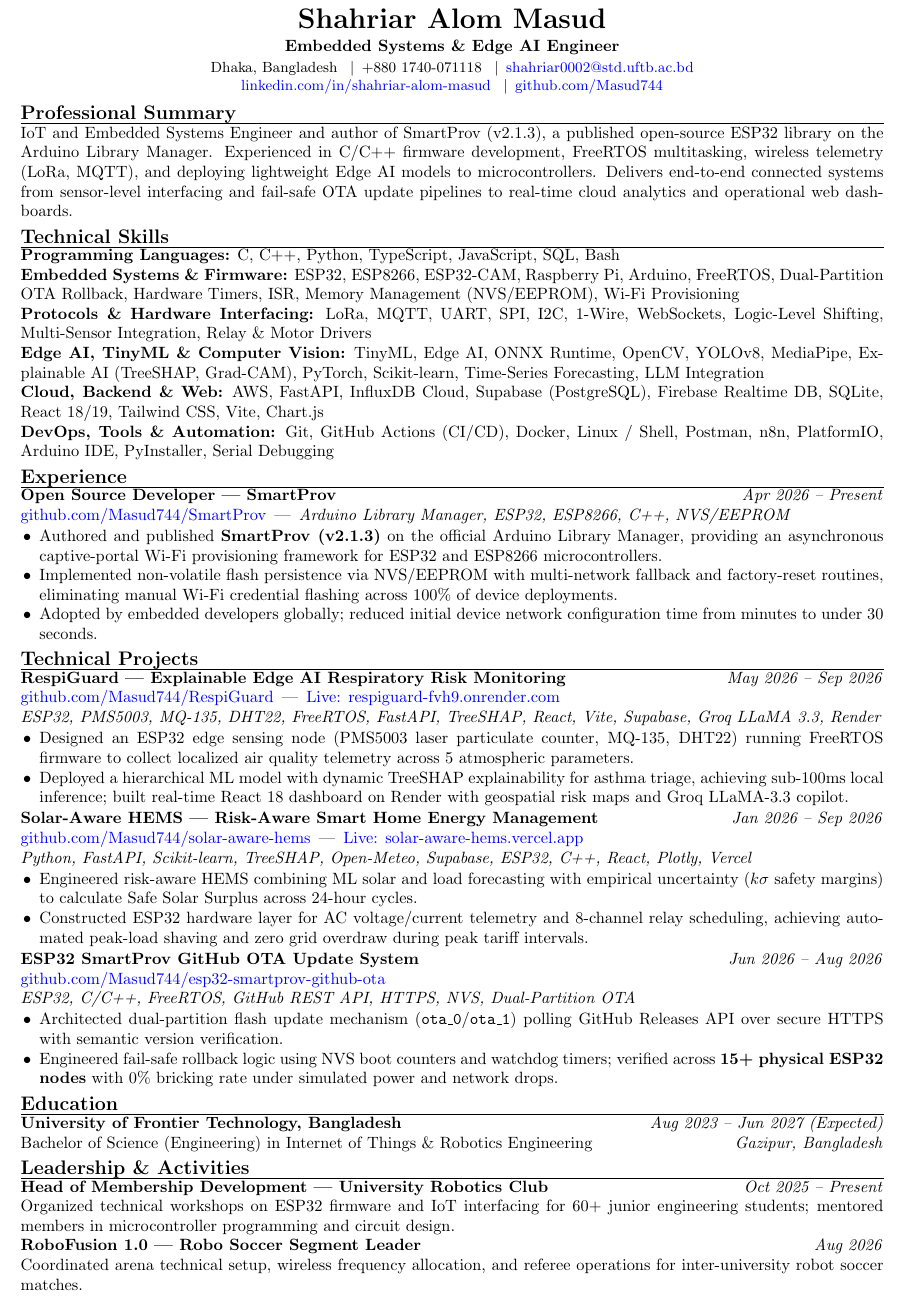
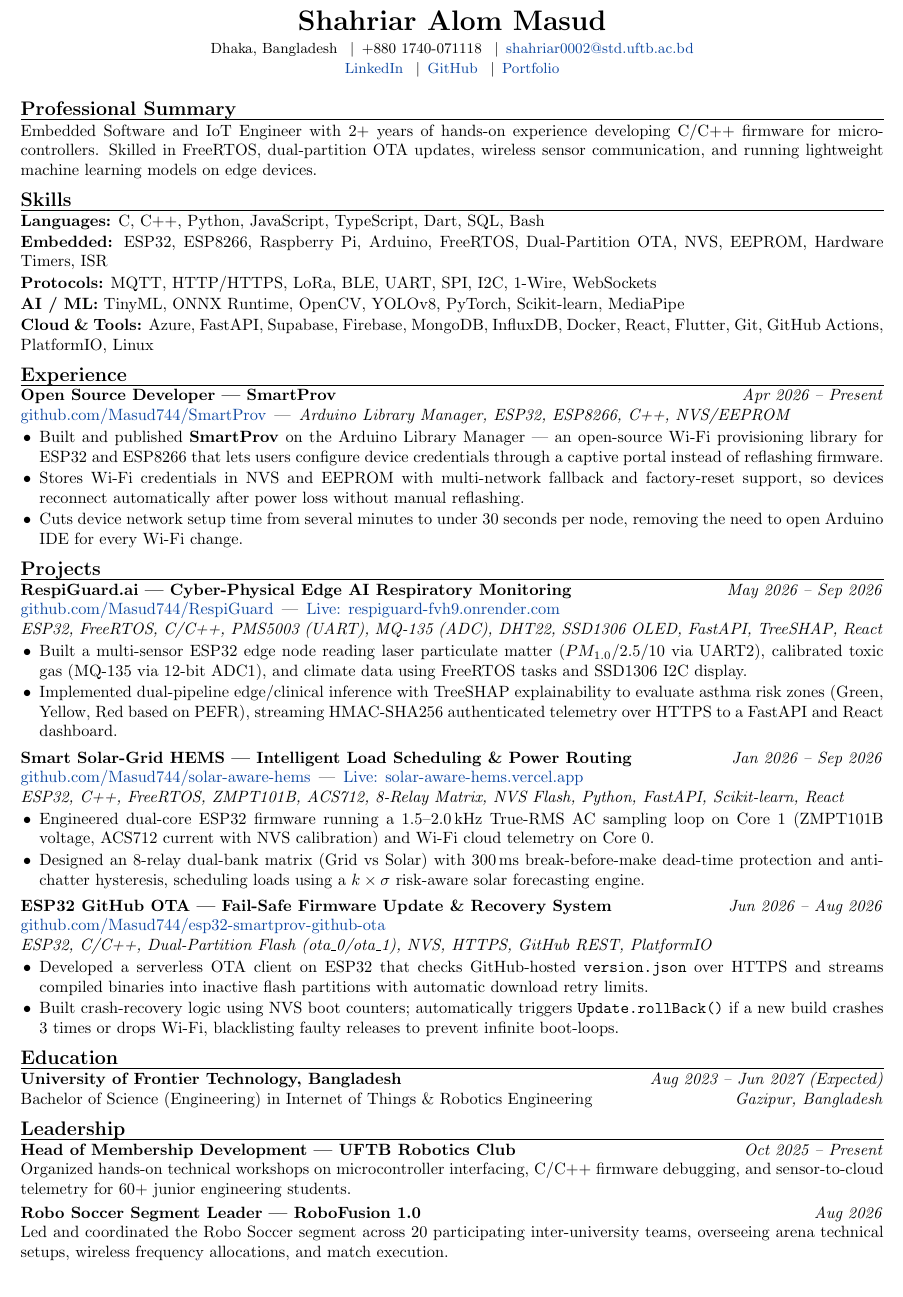
Before and after one commit to Masud744/Master-CV-Resume, a LaTeX CV (Resume/IoT Engineer/resume.tex): part of the page, cut so that both start at the same text. Compiled offline with pdfLaTeX.

Commit message:
docs(resume): update IoT Engineer resume with refined 1-page layout and authentic technical details

```diff
--- a/Resume/IoT Engineer/resume.tex
+++ b/Resume/IoT Engineer/resume.tex
@@ -26,28 +28,24 @@
 
 % ---------- Header ----------
 \begin{center}
-    {\LARGE \textbf{Shahriar Alom Masud}} \\
-    \vspace{2pt}
-    \textbf{Embedded Systems \& Edge AI Engineer} \\
-    \vspace{2pt}
+    {\LARGE \textbf{Shahriar Alom Masud}} \\[3pt]
     \small
-    Dhaka, Bangladesh \enspace$|$\enspace +880 1740-071118 \enspace$|$\enspace \href{mailto:shahriar0002@std.uftb.ac.bd}{shahriar0002@std.uftb.ac.bd} \\
-    \href{https://www.linkedin.com/in/shahriar-alom-masud}{linkedin.com/in/shahriar-alom-masud} \enspace$|$\enspace \href{https://github.com/Masud744}{github.com/Masud744}
+    Dhaka, Bangladesh \enspace$|$\enspace +880 1740-071118 \enspace$|$\enspace \href{mailto:shahriar0002@std.uftb.ac.bd}{shahriar0002@std.uftb.ac.bd} \\[1pt]
+    \href{https://www.linkedin.com/in/shahriar-alom-masud}{LinkedIn} \enspace$|$\enspace \href{https://github.com/Masud744}{GitHub} \enspace$|$\enspace \href{https://masud-hj9g.onrender.com/}{Portfolio}
 \end{center}
-\vspace{-4pt}
+\vspace{-3pt}
 
 % ---------- Professional Summary ----------
 \section*{Professional Summary}
-IoT and Embedded Systems Engineer and author of SmartProv (v2.1.3), a published open-source ESP32 library on the Arduino Library Manager. Experienced in C/C++ firmware development, FreeRTOS multitasking, wireless telemetry (LoRa, MQTT), and deploying lightweight Edge AI models to microcontrollers. Delivers end-to-end connected systems from sensor-level interfacing and fail-safe OTA update pipelines to real-time cloud analytics and operational web dashboards.
+Embedded Software and IoT Engineer with 2+ years of hands-on experience developing C/C++ firmware for microcontrollers. Skilled in FreeRTOS, dual-partition OTA updates, wireless sensor communication, and running lightweight machine learning models on edge devices.
 
-% ---------- Technical Skills ----------
-\section*{Technical Skills}
-\textbf{Programming Languages:} C, C++, Python, TypeScript, JavaScript, SQL, Bash \\
-\textbf{Embedded Systems \& Firmware:} ESP32, ESP8266, ESP32-CAM, Raspberry Pi, Arduino, FreeRTOS, Dual-Partition OTA Rollback, Hardware Timers, ISR, Memory Management (NVS/EEPROM), Wi-Fi Provisioning \\
-\textbf{Protocols \& Hardware Interfacing:} LoRa, MQTT, UART, SPI, I2C, 1-Wire, WebSockets, Logic-Level Shifting, Multi-Sensor Integration, Relay \& Motor Drivers \\
-\textbf{Edge AI, TinyML \& Computer Vision:} TinyML, Edge AI, ONNX Runtime, OpenCV, YOLOv8, MediaPipe, Explainable AI (TreeSHAP, Grad-CAM), PyTorch, Scikit-learn, Time-Series Forecasting, LLM Integration \\
-\textbf{Cloud, Backend \& Web:} AWS, FastAPI, InfluxDB Cloud, Supabase (PostgreSQL), Firebase Realtime DB, SQLite, React 18/19, Tailwind CSS, Vite, Chart.js \\
-\textbf{DevOps, Tools \& Automation:} Git, GitHub Actions (CI/CD), Docker, Linux / Shell, Postman, n8n, PlatformIO, Arduino IDE, PyInstaller, Serial Debugging
+% ---------- Skills ----------
+\section*{Skills}
+\textbf{Languages:} C, C++, Python, JavaScript, TypeScript, Dart, SQL, Bash \\[1pt]
+\textbf{Embedded:} ESP32, ESP8266, Raspberry Pi, Arduino, FreeRTOS, Dual-Partition OTA, NVS, EEPROM, Hardware Timers, ISR \\[1pt]
+\textbf{Protocols:} MQTT, HTTP/HTTPS, LoRa, BLE, UART, SPI, I2C, 1-Wire, WebSockets \\[1pt]
+\textbf{AI / ML:} TinyML, ONNX Runtime, OpenCV, YOLOv8, PyTorch, Scikit-learn, MediaPipe \\[1pt]
+\textbf{Cloud \& Tools:} Azure, FastAPI, Supabase, Firebase, MongoDB, InfluxDB, Docker, React, Flutter, Git, GitHub Actions, PlatformIO, Linux
 
 % ---------- Experience ----------
 \section*{Experience}
@@ -55,36 +53,38 @@ IoT and Embedded Systems Engineer and author of SmartProv (v2.1.3), a published
 \textbf{Open Source Developer --- SmartProv} \hfill \textit{Apr 2026 -- Present} \\
 \href{https://github.com/Masud744/SmartProv}{github.com/Masud744/SmartProv} \,|\, \textit{Arduino Library Manager, ESP32, ESP8266, C++, NVS/EEPROM}
 \begin{itemize}
-    \item Authored and published \textbf{SmartProv (v2.1.3)} on the official Arduino Library Manager, providing an asynchronous captive-portal Wi-Fi provisioning framework for ESP32 and ESP8266 microcontrollers.
-    \item Implemented non-volatile flash persistence via NVS/EEPROM with multi-network fallback and factory-reset routines, eliminating manual Wi-Fi credential flashing across 100\% of device deployments.
-    \item Adopted by embedded developers globally; reduced initial device network configuration time from minutes to under 30 seconds.
+    \item Built and published \textbf{SmartProv} on the Arduino Library Manager --- an open-source Wi-Fi provisioning library for ESP32 and ESP8266 that lets users configure device credentials through a captive portal instead of reflashing firmware.
+    \item Stores Wi-Fi credentials in NVS and EEPROM with multi-network fallback and factory-reset support, so devices reconnect automatically after power loss without manual reflashing.
+    \item Cuts device network setup time from several minutes to under 30 seconds per node, removing the need to open Arduino IDE for every Wi-Fi change.
 \end{itemize}
 
-% ---------- Technical Projects ----------
-\section*{Technical Projects}
+% ---------- Projects ----------
+\section*{Projects}
 
-\textbf{RespiGuard --- Explainable Edge AI Respiratory Risk Monitoring} \hfill \textit{May 2026 -- Sep 2026} \\
+\textbf{RespiGuard.ai --- Cyber-Physical Edge AI Respiratory Monitoring} \hfill \textit{May 2026 -- Sep 2026} \\
 \href{https://github.com/Masud744/RespiGuard}{github.com/Masud744/RespiGuard} \,|\, \href{https://respiguard-fvh9.onrender.com/}{Live: respiguard-fvh9.onrender.com} \\
-\textit{ESP32, PMS5003, MQ-135, DHT22, FreeRTOS, FastAPI, TreeSHAP, React, Vite, Supabase, Groq LLaMA 3.3, Render}
+\textit{ESP32, FreeRTOS, C/C++, PMS5003 (UART), MQ-135 (ADC), DHT22, SSD1306 OLED, FastAPI, TreeSHAP, React}
 \begin{itemize}
-    \item Designed an ESP32 edge sensing node (PMS5003 laser particulate counter, MQ-135, DHT22) running FreeRTOS firmware to collect localized air quality telemetry across 5 atmospheric parameters.
-    \item Deployed a hierarchical ML model with dynamic TreeSHAP explainability for asthma triage, achieving sub-100ms local inference; built real-time React 18 dashboard on Render with geospatial risk maps and Groq LLaMA-3.3 copilot.
+    \item Built a multi-sensor ESP32 edge node reading laser particulate matter ($PM_{1.0}/2.5/10$ via UART2), calibrated toxic gas (MQ-135 via 12-bit ADC1), and climate data using FreeRTOS tasks and SSD1306 I2C display.
+    \item Implemented dual-pipeline edge/clinical inference with TreeSHAP explainability to evaluate asthma risk zones (Green, Yellow, Red based on PEFR), streaming HMAC-SHA256 authenticated telemetry over HTTPS to a FastAPI and React dashboard.
 \end{itemize}
+\vspace{2.5pt}
 
-\textbf{Solar-Aware HEMS --- Risk-Aware Smart Home Energy Management} \hfill \textit{Jan 2026 -- Sep 2026} \\
+\textbf{Smart Solar-Grid HEMS --- Intelligent Load Scheduling \& Power Routing} \hfill \textit{Jan 2026 -- Sep 2026} \\
 \href{https://github.com/Masud744/solar-aware-hems}{github.com/Masud744/solar-aware-hems} \,|\, \href{https://solar-aware-hems.vercel.app}{Live: solar-aware-hems.vercel.app} \\
-\textit{Python, FastAPI, Scikit-learn, TreeSHAP, Open-Meteo, Supabase, ESP32, C++, React, Plotly, Vercel}
+\textit{ESP32, C++, FreeRTOS, ZMPT101B, ACS712, 8-Relay Matrix, NVS Flash, Python, FastAPI, Scikit-learn, React}
 \begin{itemize}
-    \item Engineered risk-aware HEMS combining ML solar and load forecasting with empirical uncertainty ($k\sigma$ safety margins) to calculate Safe Solar Surplus across 24-hour cycles.
-    \item Constructed ESP32 hardware layer for AC voltage/current telemetry and 8-channel relay scheduling, achieving automated peak-load shaving and zero grid overdraw during peak tariff intervals.
+    \item Engineered dual-core ESP32 firmware running a 1.5--2.0\,kHz True-RMS AC sampling loop on Core 1 (ZMPT101B voltage, ACS712 current with NVS calibration) and Wi-Fi cloud telemetry on Core 0.
+    \item Designed an 8-relay dual-bank matrix (Grid vs Solar) with 300\,ms break-before-make dead-time protection and anti-chatter hysteresis, scheduling loads using a $k \times \sigma$ risk-aware solar forecasting engine.
 \end{itemize}
+\vspace{2.5pt}
 
-\textbf{ESP32 SmartProv GitHub OTA Update System} \hfill \textit{Jun 2026 -- Aug 2026} \\
+\textbf{ESP32 GitHub OTA --- Fail-Safe Firmware Update \& Recovery System} \hfill \textit{Jun 2026 -- Aug 2026} \\
 \href{https://github.com/Masud744/esp32-smartprov-github-ota}{github.com/Masud744/esp32-smartprov-github-ota} \\
-\textit{ESP32, C/C++, FreeRTOS, GitHub REST API, HTTPS, NVS, Dual-Partition OTA}
+\textit{ESP32, C/C++, Dual-Partition Flash (ota\_0/ota\_1), NVS, HTTPS, GitHub REST, PlatformIO}
 \begin{itemize}
-    \item Architected dual-partition flash update mechanism (\texttt{ota\_0}/\texttt{ota\_1}) polling GitHub Releases API over secure HTTPS with semantic version verification.
-    \item Engineered fail-safe rollback logic using NVS boot counters and watchdog timers; verified across \textbf{15+ physical ESP32 nodes} with 0\% bricking rate under simulated power and network drops.
+    \item Developed a serverless OTA client on ESP32 that checks GitHub-hosted \texttt{version.json} over HTTPS and streams compiled binaries into inactive flash partitions with automatic download retry limits.
+    \item Built crash-recovery logic using NVS boot counters; automatically triggers \texttt{Update.rollBack()} if a new build crashes 3 times or drops Wi-Fi, blacklisting faulty releases to prevent infinite boot-loops.
 \end{itemize}
 
 % ---------- Education ----------
@@ -93,12 +93,12 @@ IoT and Embedded Systems Engineer and author of SmartProv (v2.1.3), a published
 \textbf{University of Frontier Technology, Bangladesh} \hfill \textit{Aug 2023 -- Jun 2027 (Expected)} \\
 Bachelor of Science (Engineering) in Internet of Things \& Robotics Engineering \hfill \textit{Gazipur, Bangladesh}
 
-% ---------- Leadership & Activities ----------
-\section*{Leadership \& Activities}
+% ---------- Leadership ----------
+\section*{Leadership}
 
-\textbf{Head of Membership Development --- University Robotics Club} \hfill \textit{Oct 2025 -- Present} \\
-Organized technical workshops on ESP32 firmware and IoT interfacing for 60+ junior engineering students; mentored members in microcontroller programming and circuit design. \\
-\textbf{RoboFusion 1.0 --- Robo Soccer Segment Leader} \hfill \textit{Aug 2026} \\
-Coordinated arena technical setup, wireless frequency allocation, and referee operations for inter-university robot soccer matches.
+\textbf{Head of Membership Development --- UFTB Robotics Club} \hfill \textit{Oct 2025 -- Present} \\
+Organized hands-on technical workshops on microcontroller interfacing, C/C++ firmware debugging, and sensor-to-cloud telemetry for 60+ junior engineering students. \\[2.5pt]
+\textbf{Robo Soccer Segment Leader --- RoboFusion 1.0} \hfill \textit{Aug 2026} \\
+Led and coordinated the Robo Soccer segment across 20 participating inter-university teams, overseeing arena technical setups, wireless frequency allocations, and match execution.
 
 \end{document}
```
Also changed, not shown: Resume/IoT Engineer/resume.pdf, Resume/IoT Engineer/resume.tex (20 more changed lines).
